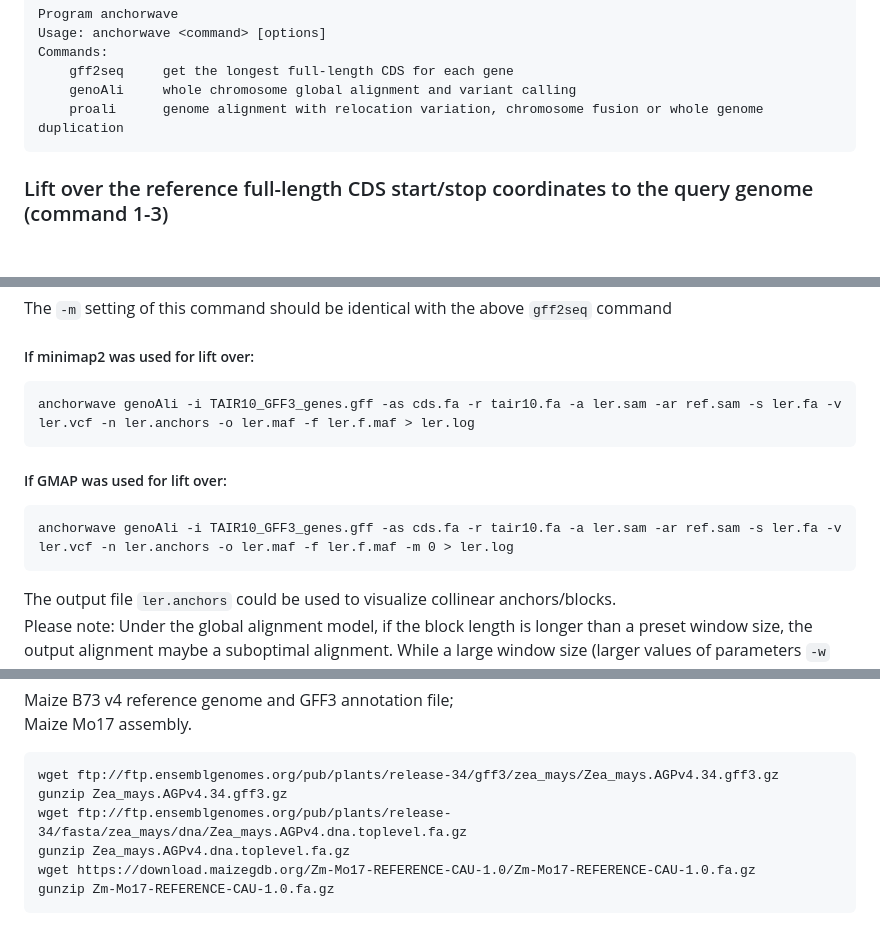
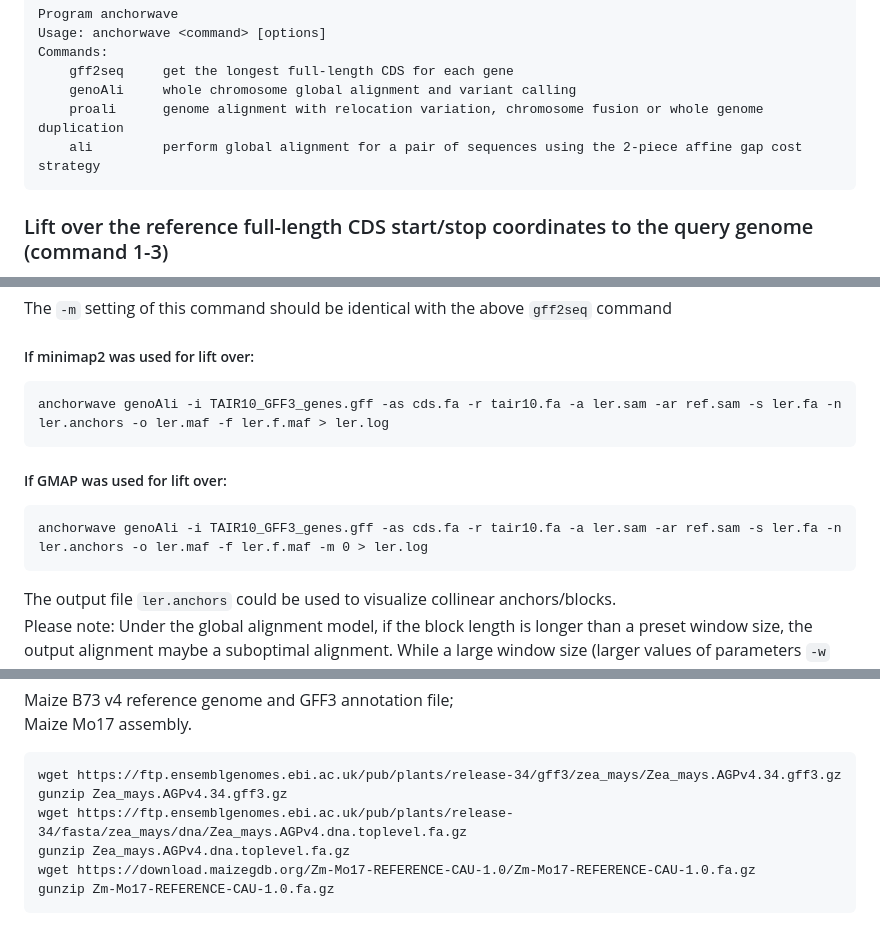
Before and after one commit to baoxingsong/AnchorWave, a Markdown page: README.md, 3 parts joined by grey strips. Drawn GitHub-style; blank space fills up the shorter version.

Commit message:
Update README.md
update maize B73 URLs and remove variant calling

````diff
--- a/README.md
+++ b/README.md
@@ -95,6 +95,7 @@ Commands:
     gff2seq     get the longest full-length CDS for each gene
     genoAli     whole chromosome global alignment and variant calling
     proali      genome alignment with relocation variation, chromosome fusion or whole genome duplication
+    ali         perform global alignment for a pair of sequences using the 2-piece affine gap cost strategy
 ```
 
 ### Lift over the reference full-length CDS start/stop coordinates to the query genome (command 1-3)
@@ -169,12 +170,12 @@ gmap -t 10 -A -f samse -d ler -D ler/ cds.fa > ler.sam
 The `-m` setting of this command should be identical with the above `gff2seq` command
 ##### If minimap2 was used for lift over:
 ```
-anchorwave genoAli -i TAIR10_GFF3_genes.gff -as cds.fa -r tair10.fa -a ler.sam -ar ref.sam -s ler.fa -v ler.vcf -n ler.anchors -o ler.maf -f ler.f.maf > ler.log
+anchorwave genoAli -i TAIR10_GFF3_genes.gff -as cds.fa -r tair10.fa -a ler.sam -ar ref.sam -s ler.fa -n ler.anchors -o ler.maf -f ler.f.maf > ler.log
 ```
 
 ##### If GMAP was used for lift over:
 ```
-anchorwave genoAli -i TAIR10_GFF3_genes.gff -as cds.fa -r tair10.fa -a ler.sam -ar ref.sam -s ler.fa -v ler.vcf -n ler.anchors -o ler.maf -f ler.f.maf -m 0 > ler.log
+anchorwave genoAli -i TAIR10_GFF3_genes.gff -as cds.fa -r tair10.fa -a ler.sam -ar ref.sam -s ler.fa -n ler.anchors -o ler.maf -f ler.f.maf -m 0 > ler.log
 ```
 The output file ```ler.anchors``` could be used to visualize collinear anchors/blocks.
 Please note: Under the global alignment model, if the block length is longer than a preset window size, the output alignment maybe a suboptimal alignment. While a large window size (larger values of parameters ```-w``` and ```-fa3```) would cost more memory.
@@ -223,9 +224,9 @@ The output could be end-to-end sequence alignment for the whole chromosome in ma
 Maize B73 v4 reference genome and GFF3 annotation file;
 Maize Mo17 assembly.
 ```
-wget ftp://ftp.ensemblgenomes.org/pub/plants/release-34/gff3/zea_mays/Zea_mays.AGPv4.34.gff3.gz
+wget https://ftp.ensemblgenomes.ebi.ac.uk/pub/plants/release-34/gff3/zea_mays/Zea_mays.AGPv4.34.gff3.gz
 gunzip Zea_mays.AGPv4.34.gff3.gz
-wget ftp://ftp.ensemblgenomes.org/pub/plants/release-34/fasta/zea_mays/dna/Zea_mays.AGPv4.dna.toplevel.fa.gz
+wget https://ftp.ensemblgenomes.ebi.ac.uk/pub/plants/release-34/fasta/zea_mays/dna/Zea_mays.AGPv4.dna.toplevel.fa.gz
 gunzip Zea_mays.AGPv4.dna.toplevel.fa.gz
 wget https://download.maizegdb.org/Zm-Mo17-REFERENCE-CAU-1.0/Zm-Mo17-REFERENCE-CAU-1.0.fa.gz
 gunzip Zm-Mo17-REFERENCE-CAU-1.0.fa.gz
````
